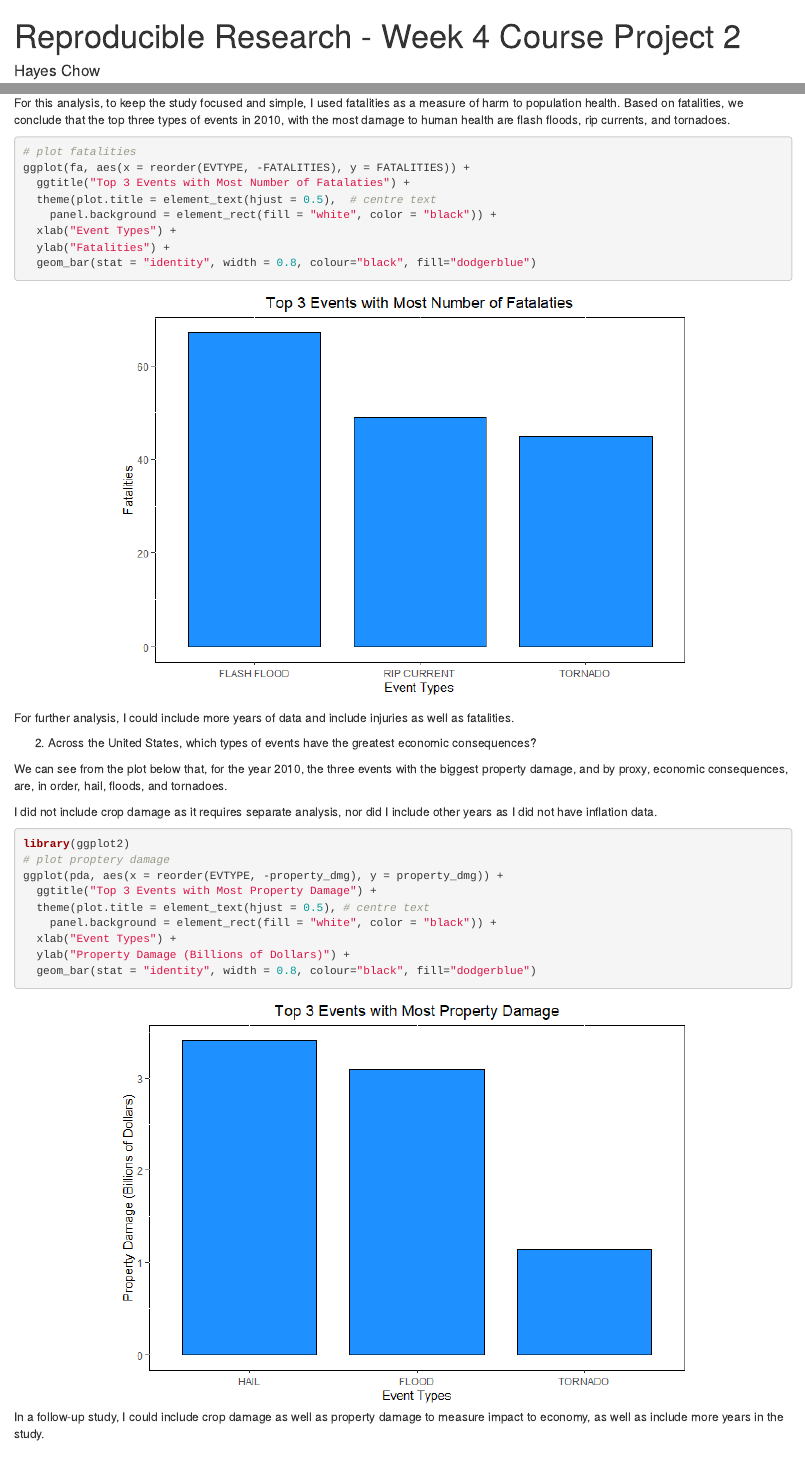
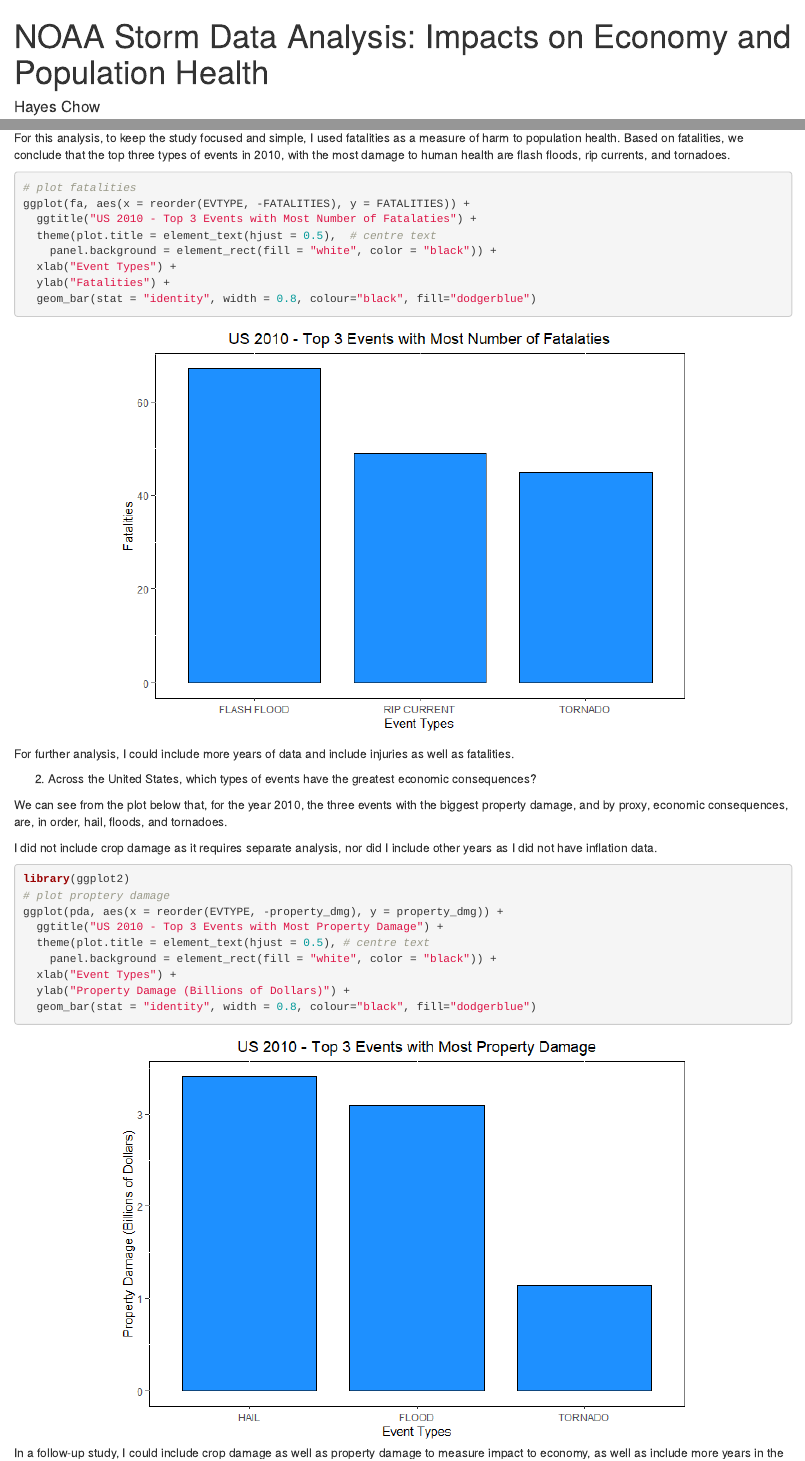
Before and after one commit to hayeschow168/reproducible_research_week4_course_project_2, an R Markdown document (course_project_2.Rmd): the page in a window 1100 px wide, from its top, and a second part further down, joined at a grey line. The pictures show the output file course_project_2.html that the author committed with the source, opened offline.

Commit message:
Updated document title and plot titles

````diff
--- a/course_project_2.Rmd
+++ b/course_project_2.Rmd
@@ -1,5 +1,5 @@
 ---
-title: "Reproducible Research - Week 4 Course Project 2"
+title: "NOAA Storm Data Analysis: Impacts on Economy and Population Health"
 author: "Hayes Chow"
 date: "13/07/2021"
 output:
@@ -98,7 +98,7 @@ This analysis narrowed the focus of the NOAA storm database to year 2010. To hig
   ```{r plot_fatalities, fig.align='center'}
   # plot fatalities
   ggplot(fa, aes(x = reorder(EVTYPE, -FATALITIES), y = FATALITIES)) +
-    ggtitle("Top 3 Events with Most Number of Fatalaties") +
+    ggtitle("US 2010 - Top 3 Events with Most Number of Fatalaties") +
     theme(plot.title = element_text(hjust = 0.5),  # centre text
       panel.background = element_rect(fill = "white", color = "black")) +
     xlab("Event Types") +
@@ -117,7 +117,7 @@ This analysis narrowed the focus of the NOAA storm database to year 2010. To hig
   library(ggplot2)
   # plot proptery damage
   ggplot(pda, aes(x = reorder(EVTYPE, -property_dmg), y = property_dmg)) +
-    ggtitle("Top 3 Events with Most Property Damage") +
+    ggtitle("US 2010 - Top 3 Events with Most Property Damage") +
     theme(plot.title = element_text(hjust = 0.5), # centre text
       panel.background = element_rect(fill = "white", color = "black")) +
     xlab("Event Types") +
````
Also changed, not shown: course_project_2.html, course_project_2.md, course_project_2_files/figure-html/plot_fatalities-1.png, course_project_2_files/figure-html/plot_prop_damaage-1.png.
